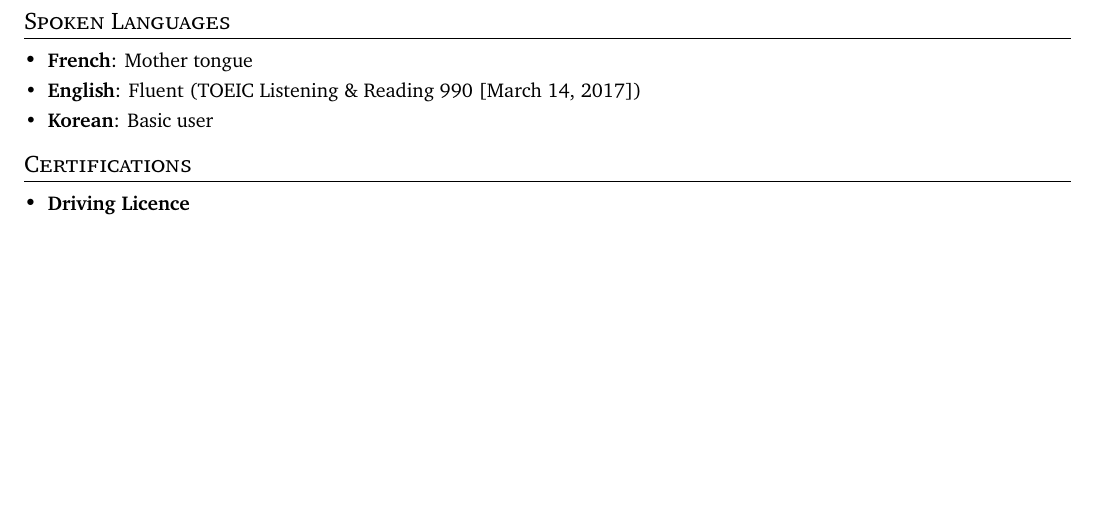
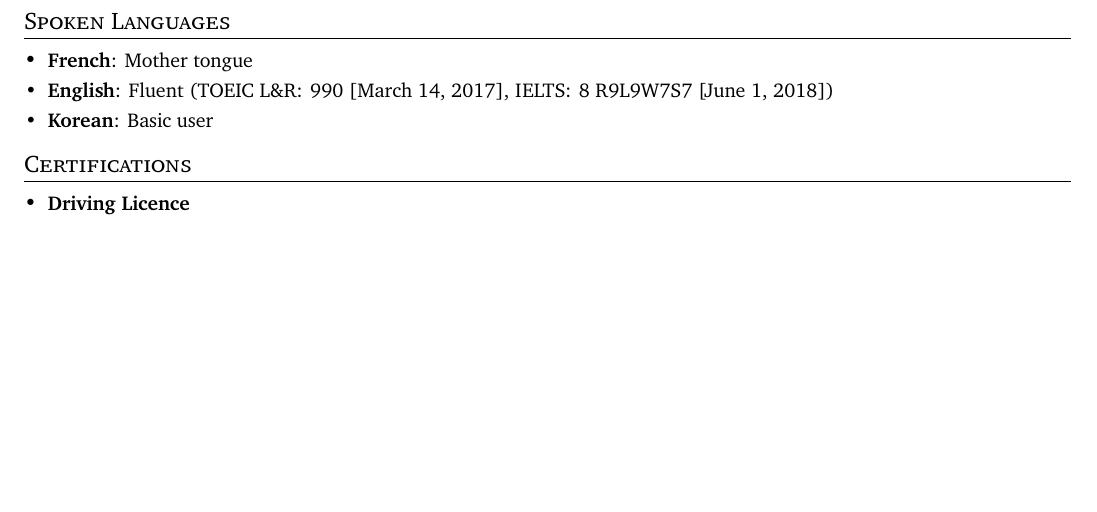
Before and after one commit to sbihel/cv, a LaTeX CV (cv.tex): part of page 2 of 2, cut so that both start at the same text. Compiled offline with XeLaTeX.

Commit message:
Add IELTS results

```diff
--- a/cv.tex
+++ b/cv.tex
@@ -147,7 +147,7 @@
 \section{Spoken Languages}
 \begin{itemize}[leftmargin=*]
   \headingSubItem{French}{Mother tongue}
-  \headingSubItem{English}{Fluent (TOEIC Listening \& Reading 990 [March 14, 2017])}
+  \headingSubItem{English}{Fluent (TOEIC L\&R\@: 990 [March 14, 2017], IELTS\@: 8 R9L9W7S7 [June 1, 2018])}
   \headingSubItem{Korean}{Basic user}
 \end{itemize}
 
```
Also changed, not shown: resume.tex (+1 -1 lines), cv.pdf, resume.pdf.
